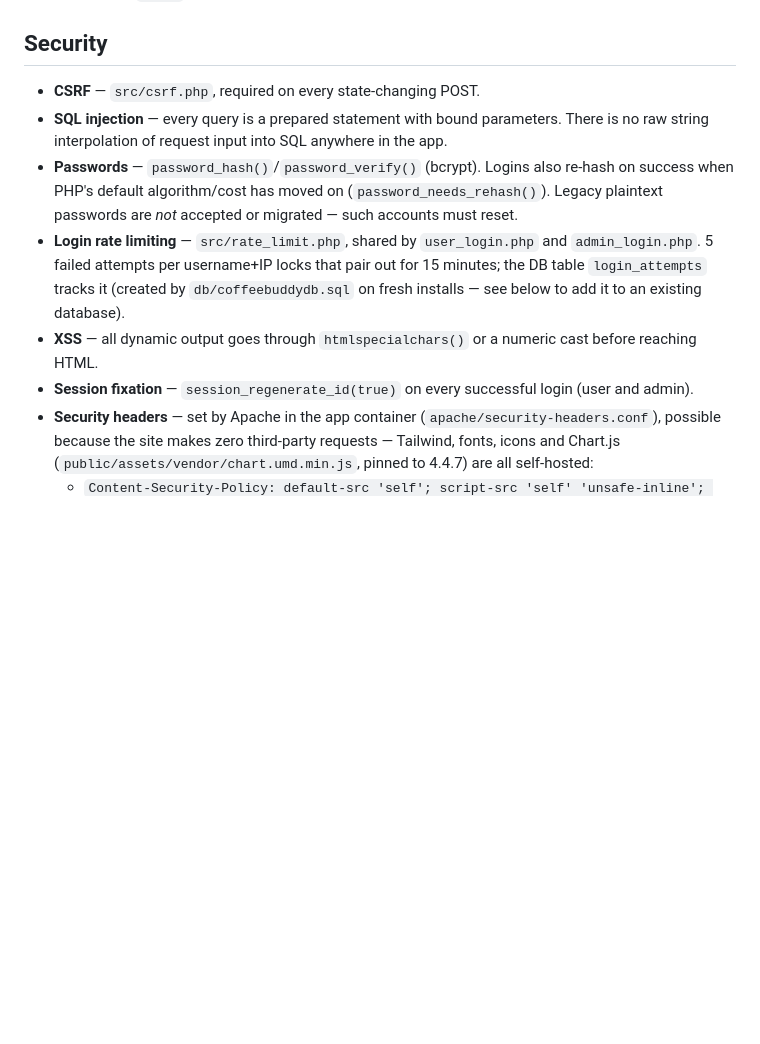
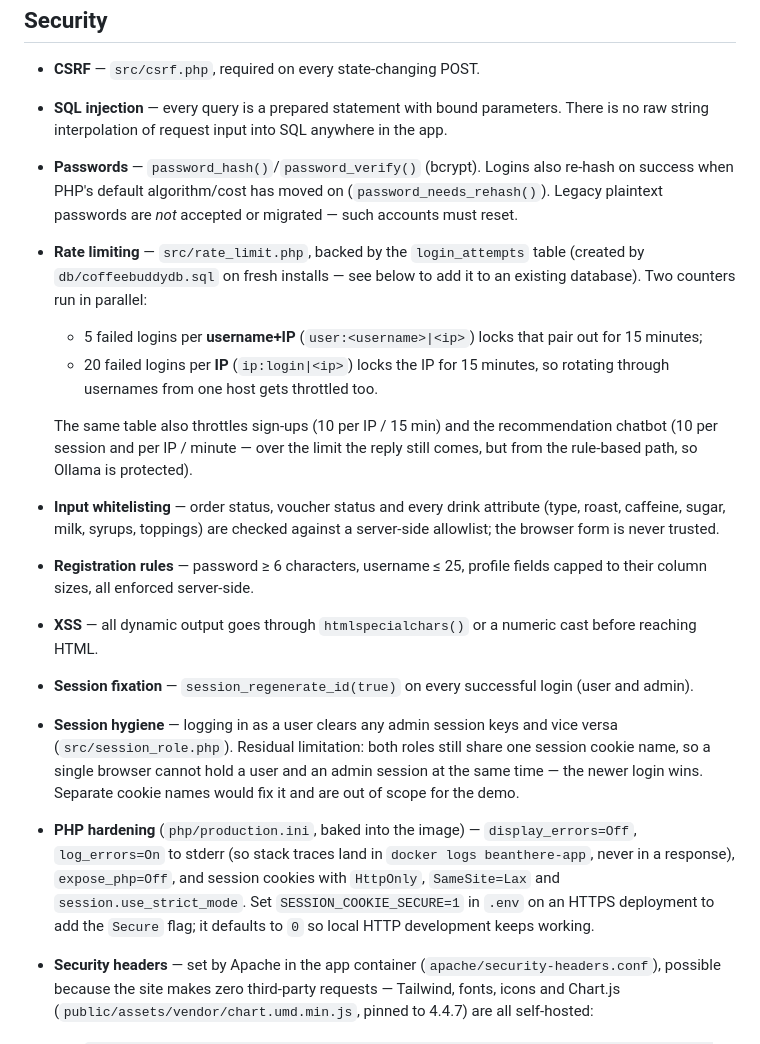
Before and after one commit to syamxm/beanthere, a Markdown page: README.md, the part around the change. GitHub-like rendering; blank space fills up the shorter version.

Commit message:
Document security hardening

```diff
--- a/README.md
+++ b/README.md
@@ -176,15 +176,37 @@ spending loyalty points). Both refuse to run over HTTP and log to `logs/`.
   re-hash on success when PHP's default algorithm/cost has moved on
   (`password_needs_rehash()`). Legacy plaintext passwords are *not* accepted
   or migrated — such accounts must reset.
-- **Login rate limiting** — `src/rate_limit.php`, shared by `user_login.php`
-  and `admin_login.php`. 5 failed attempts per username+IP locks that pair out
-  for 15 minutes; the DB table `login_attempts` tracks it (created by
-  `db/coffeebuddydb.sql` on fresh installs — see below to add it to an
-  existing database).
+- **Rate limiting** — `src/rate_limit.php`, backed by the `login_attempts`
+  table (created by `db/coffeebuddydb.sql` on fresh installs — see below to add
+  it to an existing database). Two counters run in parallel:
+  - 5 failed logins per **username+IP** (`user:<username>|<ip>`) locks that
+    pair out for 15 minutes;
+  - 20 failed logins per **IP** (`ip:login|<ip>`) locks the IP for 15 minutes,
+    so rotating through usernames from one host gets throttled too.
+
+  The same table also throttles sign-ups (10 per IP / 15 min) and the
+  recommendation chatbot (10 per session and per IP / minute — over the limit
+  the reply still comes, but from the rule-based path, so Ollama is protected).
+- **Input whitelisting** — order status, voucher status and every drink
+  attribute (type, roast, caffeine, sugar, milk, syrups, toppings) are checked
+  against a server-side allowlist; the browser form is never trusted.
+- **Registration rules** — password ≥ 6 characters, username ≤ 25, profile
+  fields capped to their column sizes, all enforced server-side.
 - **XSS** — all dynamic output goes through `htmlspecialchars()` or a numeric
   cast before reaching HTML.
 - **Session fixation** — `session_regenerate_id(true)` on every successful
   login (user and admin).
+- **Session hygiene** — logging in as a user clears any admin session keys and
+  vice versa (`src/session_role.php`). Residual limitation: both roles still
+  share one session cookie name, so a single browser cannot hold a user and an
+  admin session at the same time — the newer login wins. Separate cookie names
+  would fix it and are out of scope for the demo.
+- **PHP hardening** (`php/production.ini`, baked into the image) —
+  `display_errors=Off`, `log_errors=On` to stderr (so stack traces land in
+  `docker logs beanthere-app`, never in a response), `expose_php=Off`, and
+  session cookies with `HttpOnly`, `SameSite=Lax` and `session.use_strict_mode`.
+  Set `SESSION_COOKIE_SECURE=1` in `.env` on an HTTPS deployment to add the
+  `Secure` flag; it defaults to `0` so local HTTP development keeps working.
 - **Security headers** — set by Apache in the app container
   (`apache/security-headers.conf`), possible because the site makes zero
   third-party requests — Tailwind, fonts, icons and Chart.js
```
